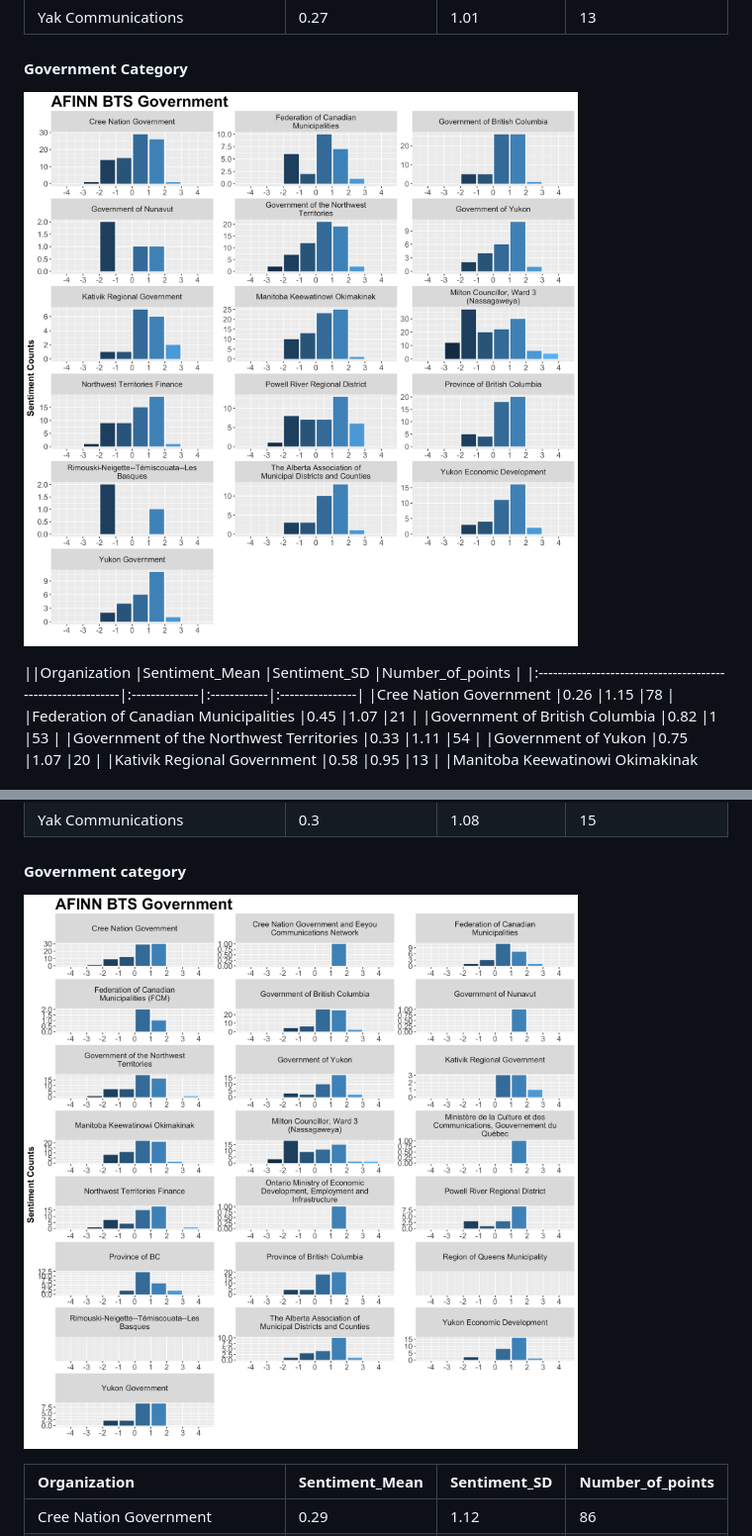
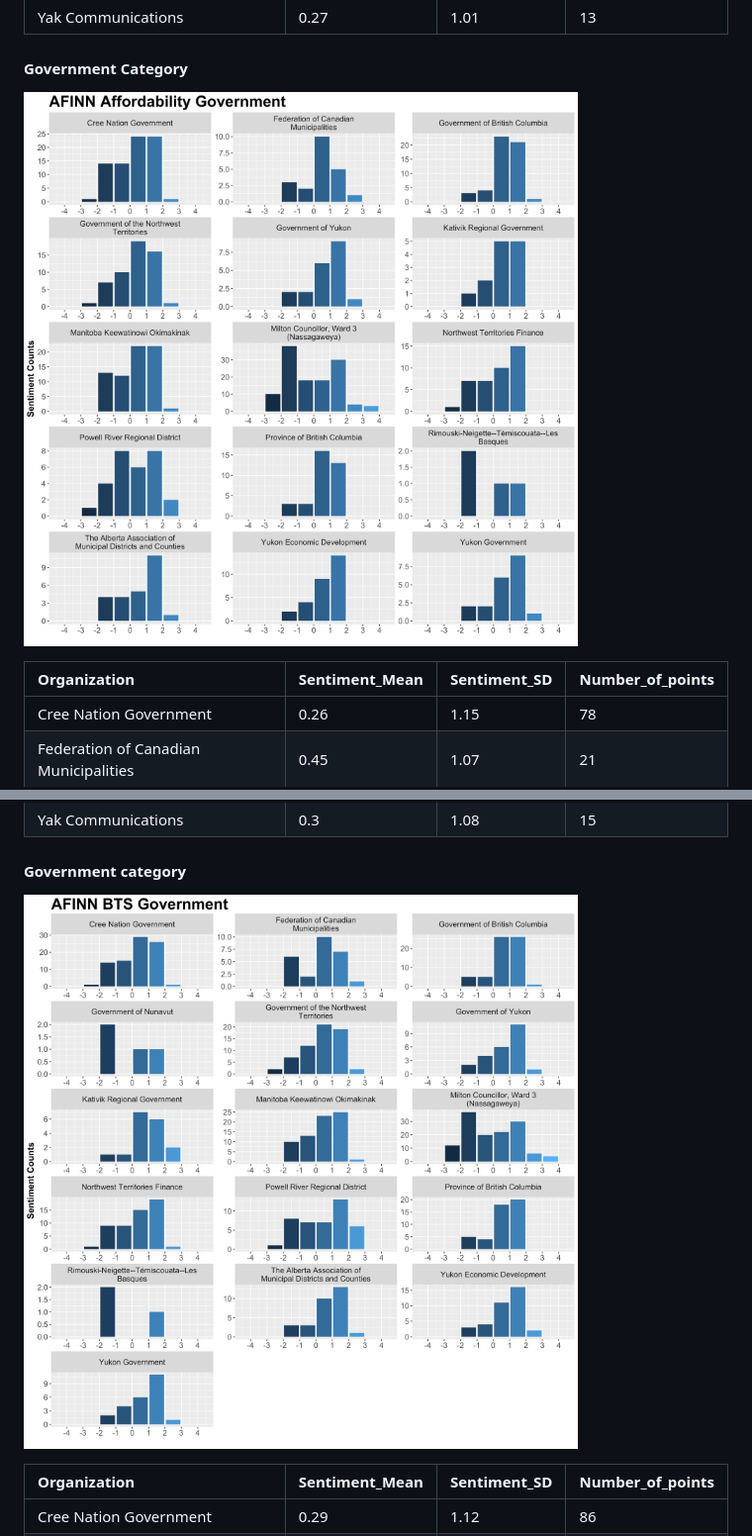
Before and after one commit to cybera/policy-browser, a Markdown page: notebooks/mc_markdown.md, 2 parts joined by grey strips. Shown: that part at 99% size. GitHub-like rendering; pictures changed too: notebooks/images/GovernmentAfford2.png, notebooks/images/GovernmentBTS2.png.

Commit message:
whoopsie fixes

```diff
--- a/notebooks/mc_markdown.md
+++ b/notebooks/mc_markdown.md
@@ -193,7 +193,7 @@ This search returns approximately 2173 segments from the database, all with an u
 #### Government Category
 ![Alt Text](images/GovernmentAfford2.png)
 
-||Organization                                                |Sentiment_Mean |Sentiment_SD |Number_of_points |
+|Organization                                                |Sentiment_Mean |Sentiment_SD |Number_of_points |
 |:-----------------------------------------------------------|:--------------|:------------|:----------------|
 |Cree Nation Government                                      |0.26           |1.15         |78               |
 |Federation of Canadian Municipalities                       |0.45           |1.07         |21               |
```
